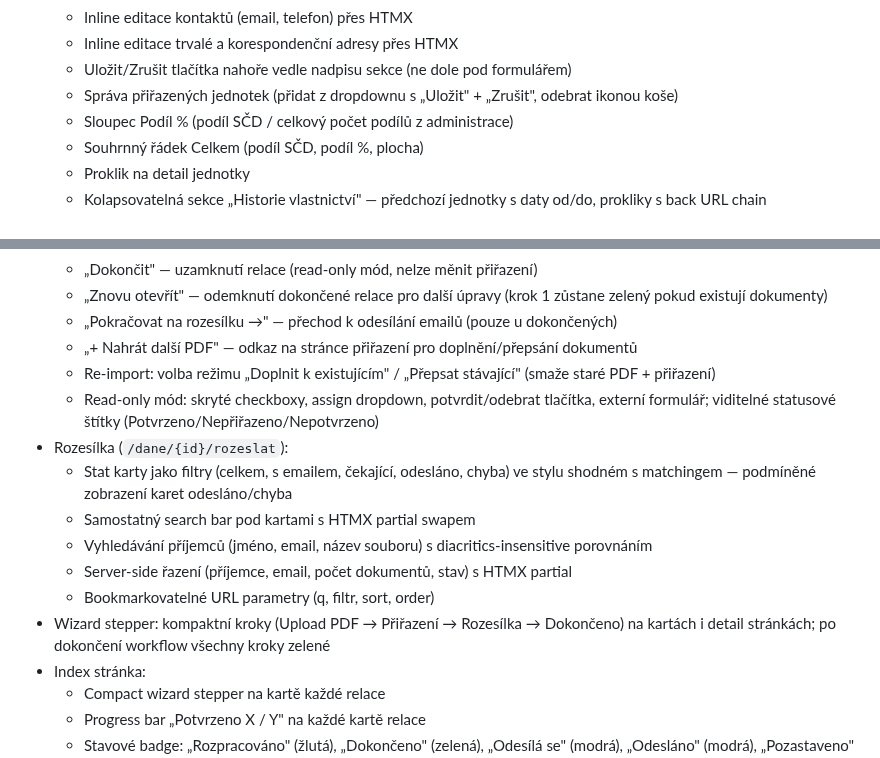
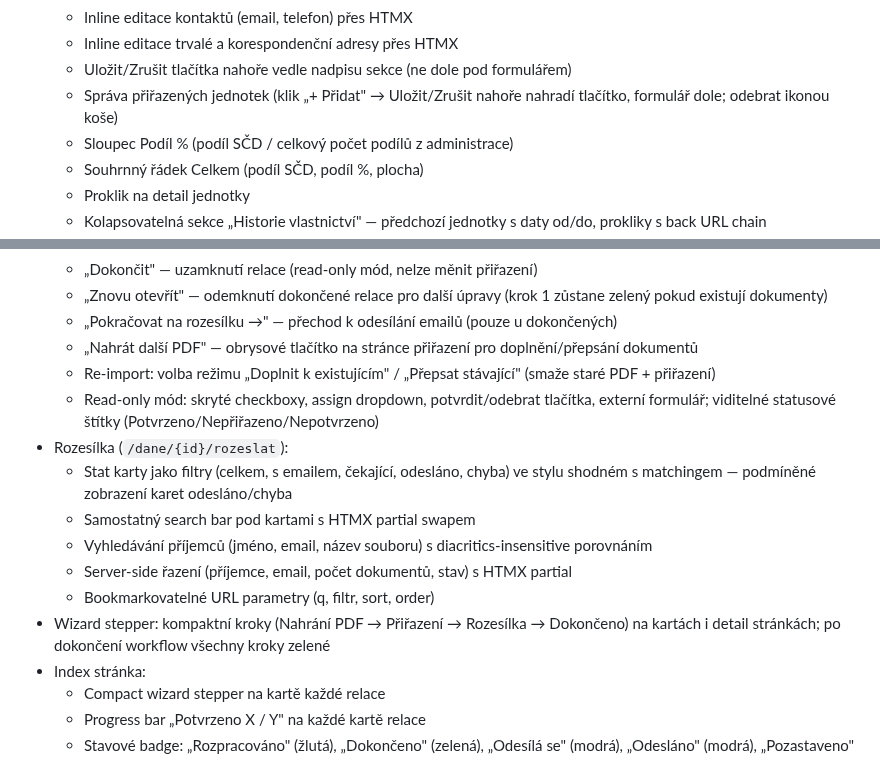
Before and after one commit to Martin-Cookie/SVJ, a Markdown page: README.md, 2 parts joined by grey strips. GitHub-like rendering.

Commit message:
README: update po UI update 4 (tlačítka jednotek, Nahrání PDF, obrysové tlačítko)
Co-Authored-By: Claude Opus 4.6 <noreply@anthropic.com>

```diff
--- a/README.md
+++ b/README.md
@@ -74,7 +74,7 @@ Skript automaticky vytvoří virtuální prostředí, nainstaluje závislosti (o
   - Inline editace kontaktů (email, telefon) přes HTMX
   - Inline editace trvalé a korespondenční adresy přes HTMX
   - Uložit/Zrušit tlačítka nahoře vedle nadpisu sekce (ne dole pod formulářem)
-  - Správa přiřazených jednotek (přidat z dropdownu s „Uložit" + „Zrušit", odebrat ikonou koše)
+  - Správa přiřazených jednotek (klik „+ Přidat" → Uložit/Zrušit nahoře nahradí tlačítko, formulář dole; odebrat ikonou koše)
   - Sloupec Podíl % (podíl SČD / celkový počet podílů z administrace)
   - Souhrnný řádek Celkem (podíl SČD, podíl %, plocha)
   - Proklik na detail jednotky
@@ -172,7 +172,7 @@ Skript automaticky vytvoří virtuální prostředí, nainstaluje závislosti (o
   - „Dokončit" — uzamknutí relace (read-only mód, nelze měnit přiřazení)
   - „Znovu otevřít" — odemknutí dokončené relace pro další úpravy (krok 1 zůstane zelený pokud existují dokumenty)
   - „Pokračovat na rozesílku →" — přechod k odesílání emailů (pouze u dokončených)
-  - „+ Nahrát další PDF" — odkaz na stránce přiřazení pro doplnění/přepsání dokumentů
+  - „Nahrát další PDF" — obrysové tlačítko na stránce přiřazení pro doplnění/přepsání dokumentů
   - Re-import: volba režimu „Doplnit k existujícím" / „Přepsat stávající" (smaže staré PDF + přiřazení)
   - Read-only mód: skryté checkboxy, assign dropdown, potvrdit/odebrat tlačítka, externí formulář; viditelné statusové štítky (Potvrzeno/Nepřiřazeno/Nepotvrzeno)
 - Rozesílka (`/dane/{id}/rozeslat`):
@@ -181,7 +181,7 @@ Skript automaticky vytvoří virtuální prostředí, nainstaluje závislosti (o
   - Vyhledávání příjemců (jméno, email, název souboru) s diacritics-insensitive porovnáním
   - Server-side řazení (příjemce, email, počet dokumentů, stav) s HTMX partial
   - Bookmarkovatelné URL parametry (q, filtr, sort, order)
-- Wizard stepper: kompaktní kroky (Upload PDF → Přiřazení → Rozesílka → Dokončeno) na kartách i detail stránkách; po dokončení workflow všechny kroky zelené
+- Wizard stepper: kompaktní kroky (Nahrání PDF → Přiřazení → Rozesílka → Dokončeno) na kartách i detail stránkách; po dokončení workflow všechny kroky zelené
 - Index stránka:
   - Compact wizard stepper na kartě každé relace
   - Progress bar „Potvrzeno X / Y" na každé kartě relace
```
